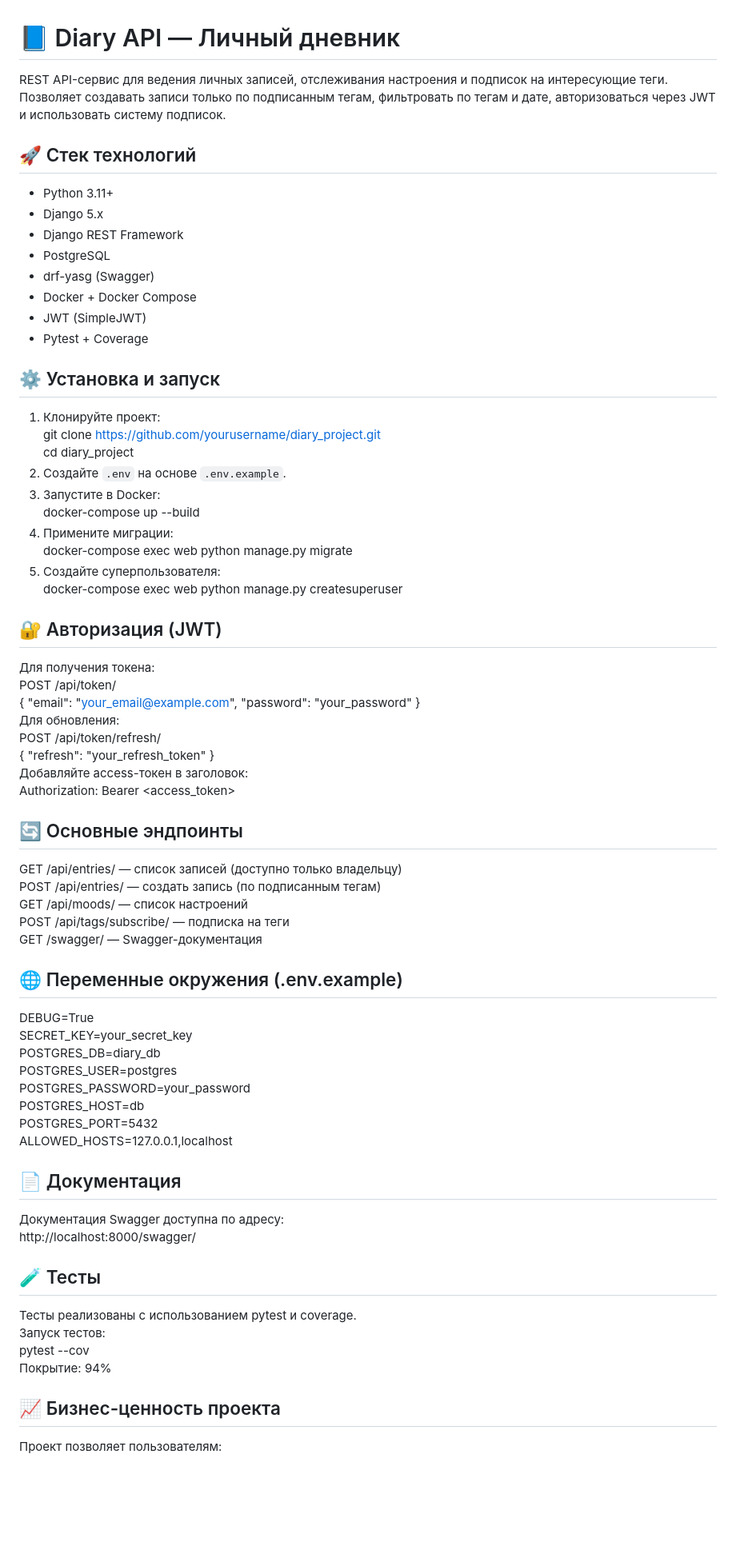
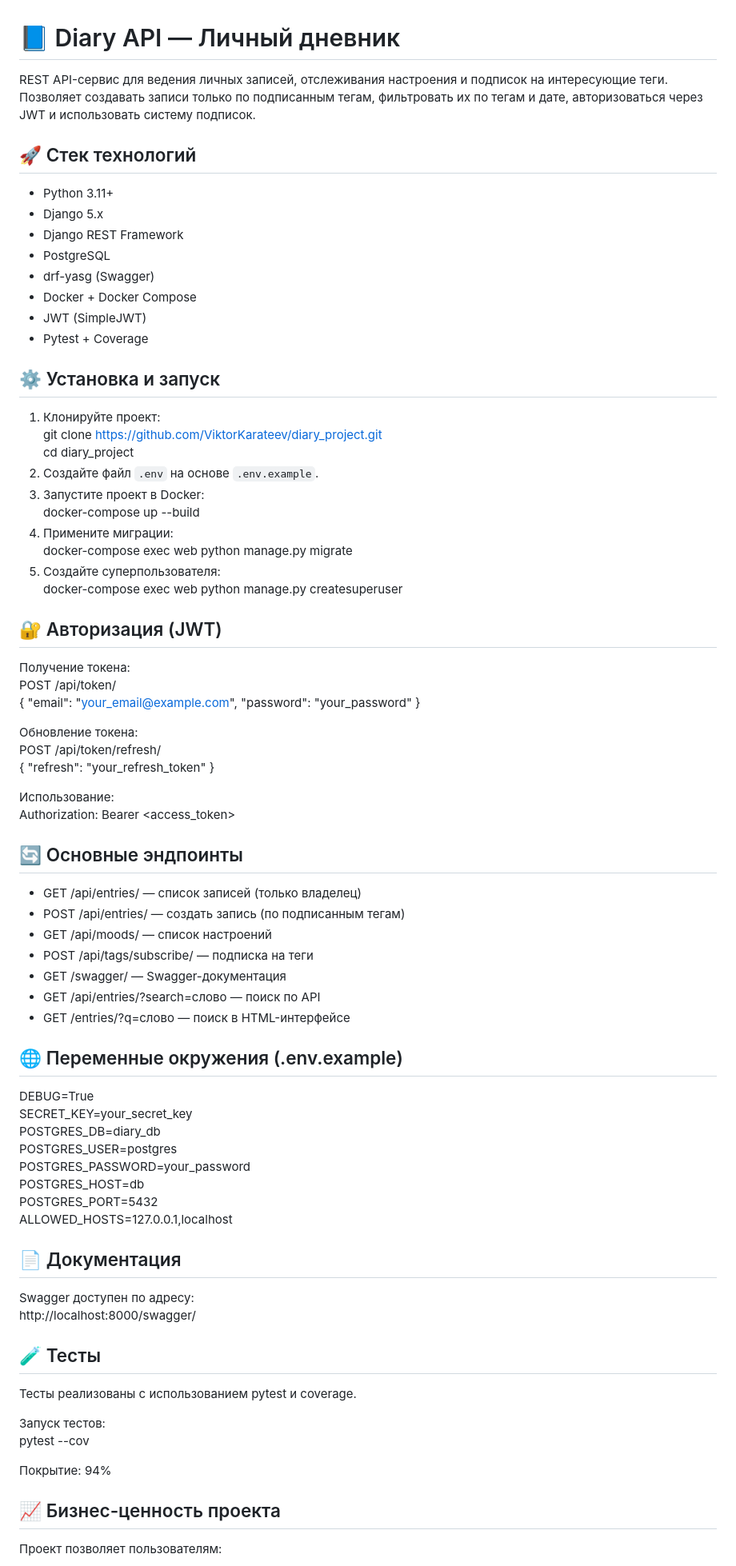
Before and after one commit to ViktorKarateev/diary_project, a Markdown page: README.md, the part around one of its changes. Shown at 80% size. Drawn GitHub-style; blank space fills up the shorter version.

Commit message:
фикс

```diff
--- a/README.md
+++ b/README.md
@@ -1,5 +1,8 @@
 # 📘 Diary API — Личный дневник
-REST API-сервис для ведения личных записей, отслеживания настроения и подписок на интересующие теги. Позволяет создавать записи только по подписанным тегам, фильтровать по тегам и дате, авторизоваться через JWT и использовать систему подписок.
+
+REST API-сервис для ведения личных записей, отслеживания настроения и подписок на интересующие теги.
+Позволяет создавать записи только по подписанным тегам, фильтровать их по тегам и дате, авторизоваться через JWT и использовать систему подписок.
+
 ## 🚀 Стек технологий
 - Python 3.11+
 - Django 5.x
@@ -9,32 +12,40 @@ REST API-сервис для ведения личных записей, отс
 - Docker + Docker Compose
 - JWT (SimpleJWT)
 - Pytest + Coverage
+
 ## ⚙️ Установка и запуск
 1. Клонируйте проект:
-git clone https://github.com/yourusername/diary_project.git
-cd diary_project
-2. Создайте `.env` на основе `.env.example`.
-3. Запустите в Docker:
-docker-compose up --build
+   git clone https://github.com/ViktorKarateev/diary_project.git
+   cd diary_project
+2. Создайте файл `.env` на основе `.env.example`.
+3. Запустите проект в Docker:
+   docker-compose up --build
 4. Примените миграции:
-docker-compose exec web python manage.py migrate
+   docker-compose exec web python manage.py migrate
 5. Создайте суперпользователя:
-docker-compose exec web python manage.py createsuperuser
+   docker-compose exec web python manage.py createsuperuser
+
 ## 🔐 Авторизация (JWT)
-Для получения токена:
+Получение токена:
 POST /api/token/
 { "email": "your_email@example.com", "password": "your_password" }
-Для обновления:
+
+Обновление токена:
 POST /api/token/refresh/
 { "refresh": "your_refresh_token" }
-Добавляйте access-токен в заголовок:
+
+Использование:
 Authorization: Bearer <access_token>
+
 ## 🔄 Основные эндпоинты
-GET /api/entries/ — список записей (доступно только владельцу)
-POST /api/entries/ — создать запись (по подписанным тегам)
-GET /api/moods/ — список настроений
-POST /api/tags/subscribe/ — подписка на теги
-GET /swagger/ — Swagger-документация
+- GET /api/entries/ — список записей (только владелец)
+- POST /api/entries/ — создать запись (по подписанным тегам)
+- GET /api/moods/ — список настроений
+- POST /api/tags/subscribe/ — подписка на теги
+- GET /swagger/ — Swagger-документация
+- GET /api/entries/?search=слово — поиск по API
+- GET /entries/?q=слово — поиск в HTML-интерфейсе
+
 ## 🌐 Переменные окружения (.env.example)
 DEBUG=True
 SECRET_KEY=your_secret_key
@@ -44,14 +55,19 @@ POSTGRES_PASSWORD=your_password
 POSTGRES_HOST=db
 POSTGRES_PORT=5432
 ALLOWED_HOSTS=127.0.0.1,localhost
+
 ## 📄 Документация
-Документация Swagger доступна по адресу:
+Swagger доступен по адресу:
 http://localhost:8000/swagger/
+
 ## 🧪 Тесты
 Тесты реализованы с использованием pytest и coverage.
+
 Запуск тестов:
 pytest --cov
+
 Покрытие: 94%
+
 ## 📈 Бизнес-ценность проекта
 Проект позволяет пользователям:
 - Отслеживать своё психоэмоциональное состояние (через модель настроений)
```
Also changed, not shown: other parts of README.md (+9 -6 lines).
